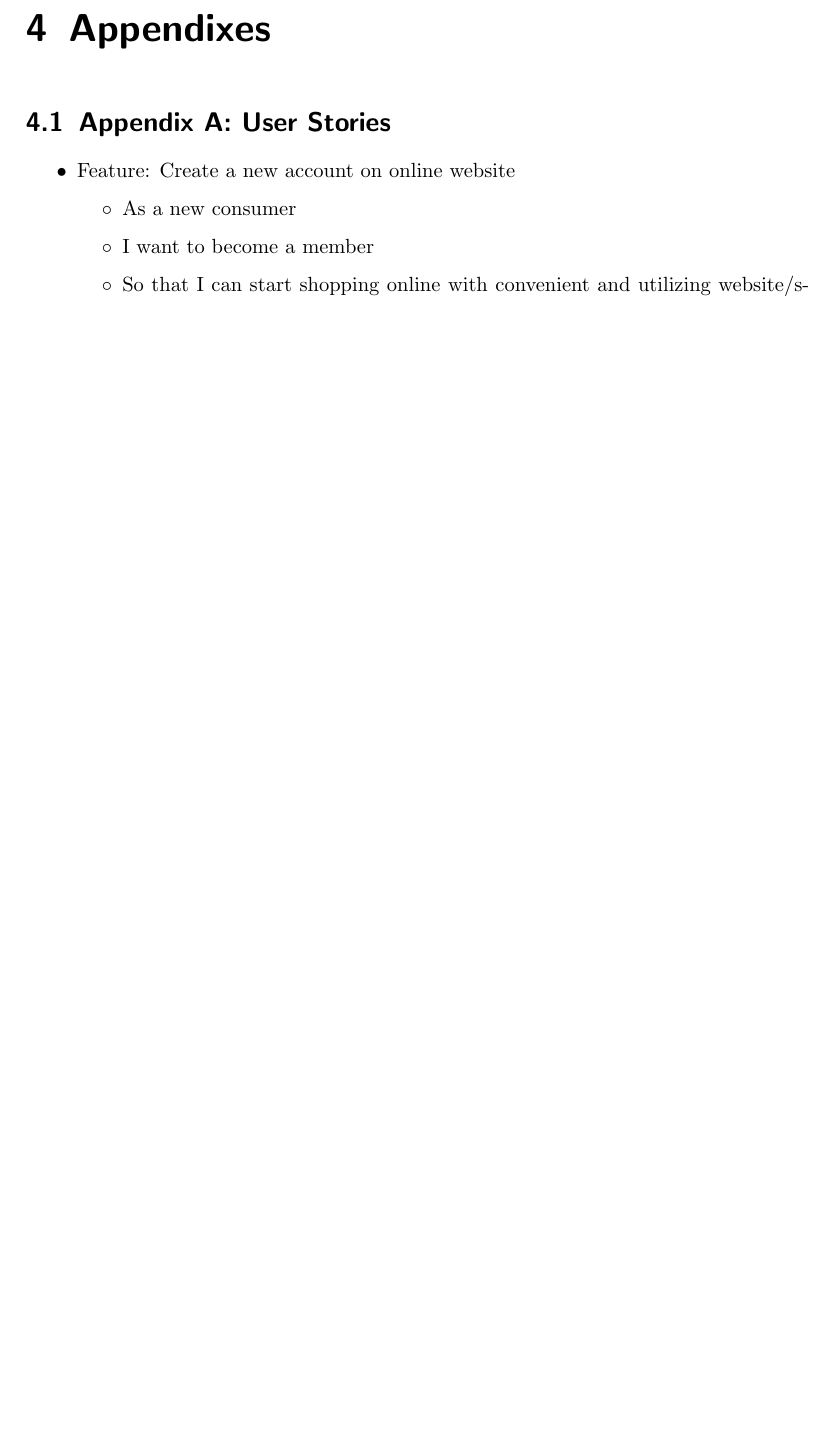
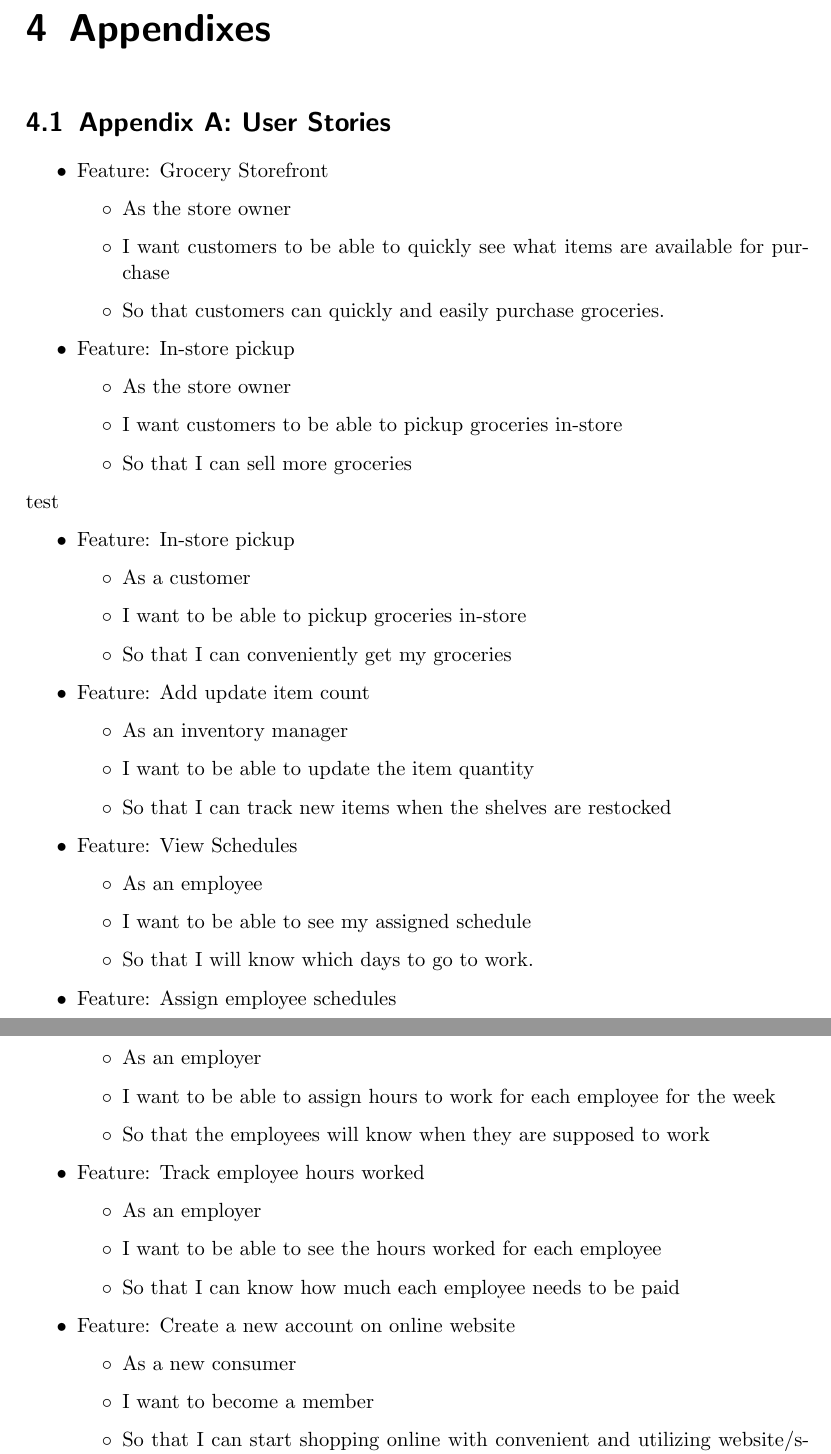
Before and after one commit to matthewm7/SWReq-SRS, a LaTeX document (SRS_Doc.tex): part of page 24 of 29 before the commit and two parts of pages 24 and 25 of 30 after it, the two joined at a grey line, cut so that both start at the same text, the shorter picture padded with empty space. Compiled offline with pdfLaTeX.

Commit message:
fixed double section, added user stories

```diff
--- a/SRS_Doc.tex
+++ b/SRS_Doc.tex
@@ -1103,6 +1103,73 @@ On the Storefront homepage/category page: Listing of items available should be d
 	%Thoai’s User Story:
 
 	\section{Appendix A: User Stories}
+
+
+	\begin{itemize}
+		\item Feature: Grocery Storefront
+		\begin{itemize}
+			\item[$\circ$]As the store owner
+			\item[$\circ$]I want customers to be able to quickly see  what items are available for purchase
+			\item[$\circ$]So that customers can quickly and easily purchase groceries.
+		\end{itemize}
+	\end{itemize}
+
+	\begin{itemize}
+		\item Feature: In-store pickup
+		\begin{itemize}
+			\item[$\circ$]As the store owner
+			\item[$\circ$]I want customers to be able to pickup groceries in-store
+			\item[$\circ$]So that I can sell more groceries
+		\end{itemize}
+	\end{itemize}
+
+	test
+
+	\begin{itemize}
+		\item Feature: In-store pickup
+		\begin{itemize}
+			\item[$\circ$]As a customer
+			\item[$\circ$]I want to be able to pickup groceries in-store
+			\item[$\circ$]So that I can conveniently get my groceries
+		\end{itemize}
+	\end{itemize}
+
+	\begin{itemize}
+		\item Feature: Add update item count
+		\begin{itemize}
+			\item[$\circ$]As an inventory manager
+			\item[$\circ$]I want to be able to update the item quantity
+			\item[$\circ$]So that I can track new items when the shelves are restocked
+		\end{itemize}
+	\end{itemize}
+
+	\begin{itemize}
+		\item Feature: View Schedules
+		\begin{itemize}
+			\item[$\circ$]As an employee
+			\item[$\circ$]I want to be able to see my assigned schedule
+			\item[$\circ$]So that I will know which days to go to work.
+		\end{itemize}
+	\end{itemize}
+
+	\begin{itemize}
+		\item Feature: Assign employee schedules
+		\begin{itemize}
+			\item[$\circ$]As an employer
+			\item[$\circ$]I want to be able to assign hours to work for each employee for the week
+			\item[$\circ$]So that the employees will know when they are supposed to work
+		\end{itemize}
+	\end{itemize}
+
+	\begin{itemize}
+		\item Feature: Track employee hours worked
+		\begin{itemize}
+			\item[$\circ$]As an employer
+			\item[$\circ$]I want to be able to see the hours worked for each employee
+			\item[$\circ$]So that I can know how much each employee needs to be paid
+		\end{itemize}
+	\end{itemize}
+
 	\begin{itemize}
 		\item Feature: Create a new account on online website
 		\begin{itemize}
```
Also changed, not shown: SRS_Doc.tex (2 more changed lines).
